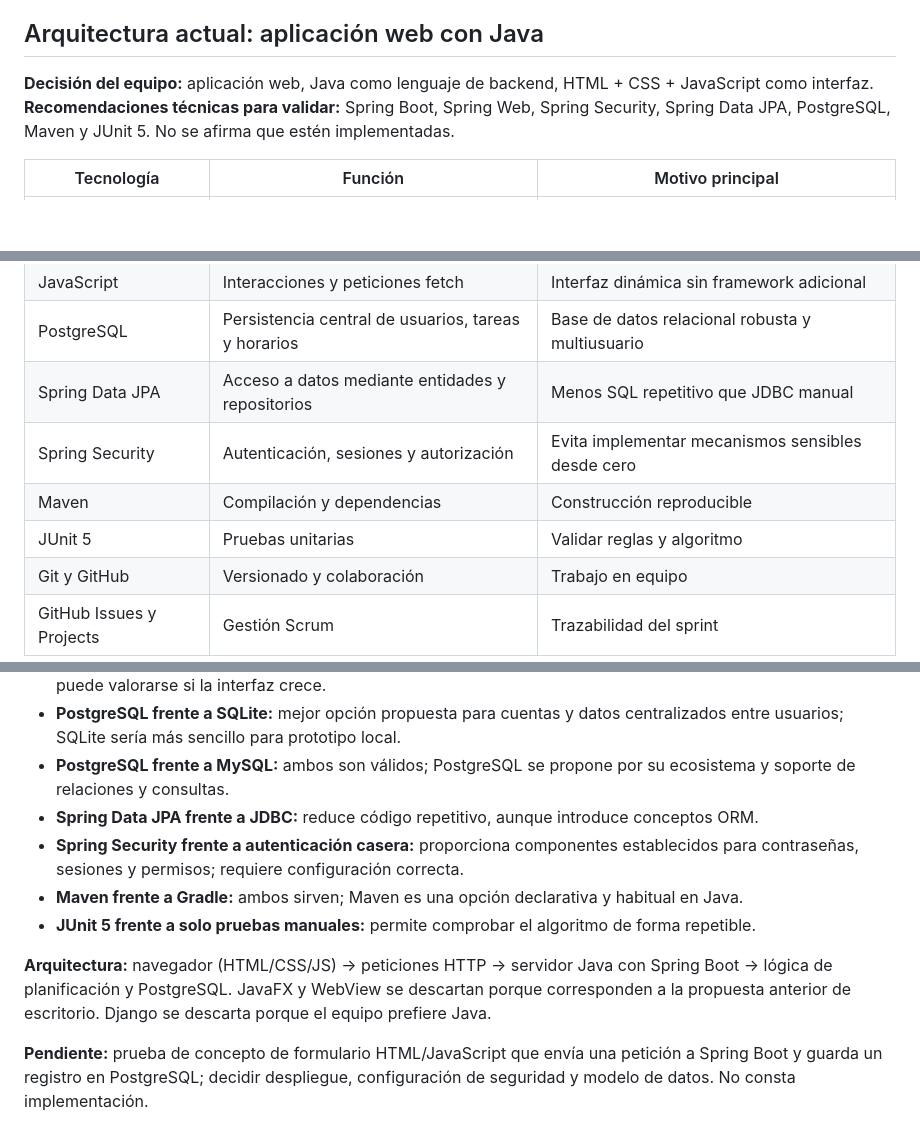
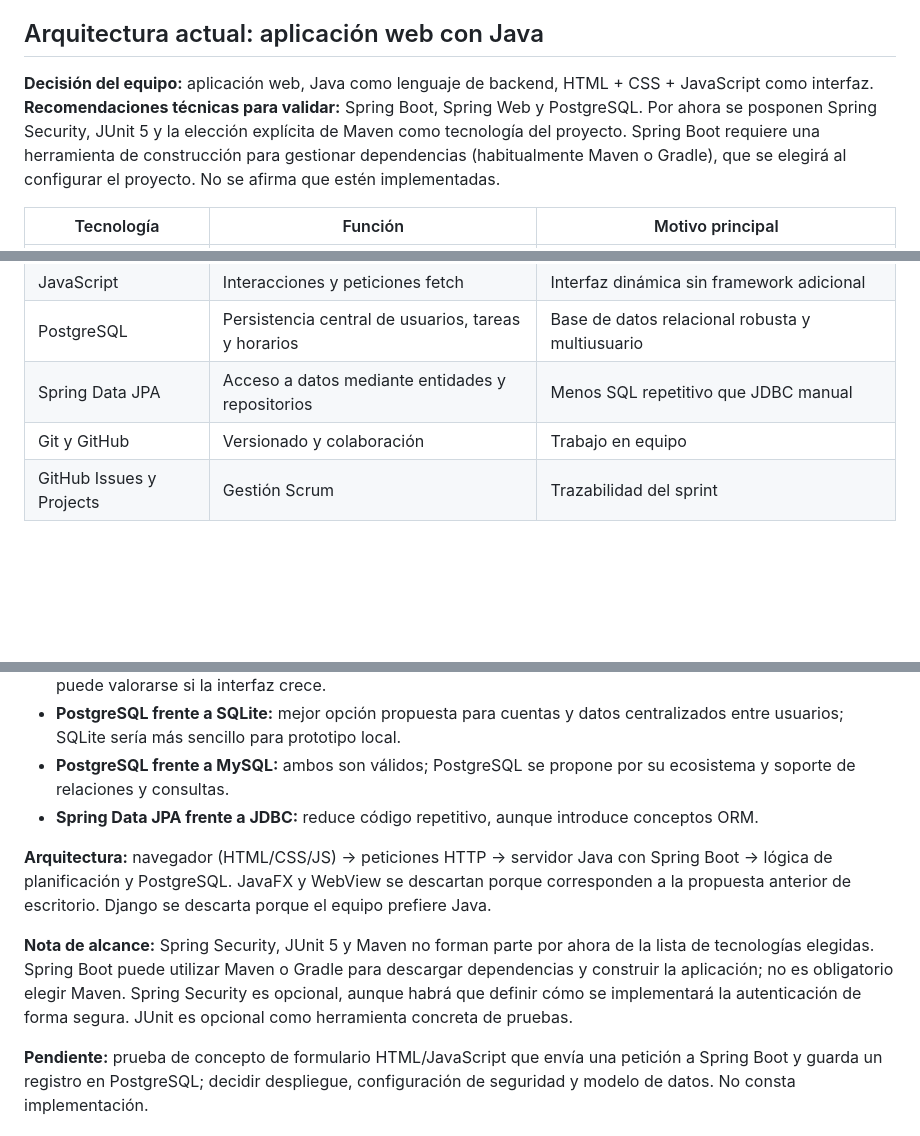
Before and after one commit to Qpalmer45/IS1-Planificador-de-Estudios, a Markdown page: docs/wiki/Sprint-1-Seleccion-de-Tecnologias-y-Diseno.md, 3 parts joined by grey strips. Rendered like a GitHub page; blank space fills up the shorter version.

Commit message:
docs: simplificar tecnologías Sprint 1 y posponer Maven Security JUnit

```diff
--- a/docs/wiki/Sprint-1-Seleccion-de-Tecnologias-y-Diseno.md
+++ b/docs/wiki/Sprint-1-Seleccion-de-Tecnologias-y-Diseno.md
@@ -19,7 +19,7 @@ Seleccionar la pila tecnológica de la aplicación y diseñar las funcionalidade
 Revisar posibles solapamientos con HU27 — Lista de tareas (Issue #28) y aclarar si es la misma funcionalidad.
 
 ## Arquitectura actual: aplicación web con Java
-**Decisión del equipo:** aplicación web, Java como lenguaje de backend, HTML + CSS + JavaScript como interfaz. **Recomendaciones técnicas para validar:** Spring Boot, Spring Web, Spring Security, Spring Data JPA, PostgreSQL, Maven y JUnit 5. No se afirma que estén implementadas.
+**Decisión del equipo:** aplicación web, Java como lenguaje de backend, HTML + CSS + JavaScript como interfaz. **Recomendaciones técnicas para validar:** Spring Boot, Spring Web y PostgreSQL. Por ahora se posponen Spring Security, JUnit 5 y la elección explícita de Maven como tecnología del proyecto. Spring Boot requiere una herramienta de construcción para gestionar dependencias (habitualmente Maven o Gradle), que se elegirá al configurar el proyecto. No se afirma que estén implementadas.
 
 | Tecnología | Función | Motivo principal |
 |---|---|---|
@@ -31,9 +31,6 @@ Revisar posibles solapamientos con HU27 — Lista de tareas (Issue #28) y aclara
 | JavaScript | Interacciones y peticiones fetch | Interfaz dinámica sin framework adicional |
 | PostgreSQL | Persistencia central de usuarios, tareas y horarios | Base de datos relacional robusta y multiusuario |
 | Spring Data JPA | Acceso a datos mediante entidades y repositorios | Menos SQL repetitivo que JDBC manual |
-| Spring Security | Autenticación, sesiones y autorización | Evita implementar mecanismos sensibles desde cero |
-| Maven | Compilación y dependencias | Construcción reproducible |
-| JUnit 5 | Pruebas unitarias | Validar reglas y algoritmo |
 | Git y GitHub | Versionado y colaboración | Trabajo en equipo |
 | GitHub Issues y Projects | Gestión Scrum | Trazabilidad del sprint |
 
@@ -45,11 +42,10 @@ Revisar posibles solapamientos con HU27 — Lista de tareas (Issue #28) y aclara
 - **PostgreSQL frente a SQLite:** mejor opción propuesta para cuentas y datos centralizados entre usuarios; SQLite sería más sencillo para prototipo local.
 - **PostgreSQL frente a MySQL:** ambos son válidos; PostgreSQL se propone por su ecosistema y soporte de relaciones y consultas.
 - **Spring Data JPA frente a JDBC:** reduce código repetitivo, aunque introduce conceptos ORM.
-- **Spring Security frente a autenticación casera:** proporciona componentes establecidos para contraseñas, sesiones y permisos; requiere configuración correcta.
-- **Maven frente a Gradle:** ambos sirven; Maven es una opción declarativa y habitual en Java.
-- **JUnit 5 frente a solo pruebas manuales:** permite comprobar el algoritmo de forma repetible.
 
 **Arquitectura:** navegador (HTML/CSS/JS) → peticiones HTTP → servidor Java con Spring Boot → lógica de planificación y PostgreSQL. JavaFX y WebView se descartan porque corresponden a la propuesta anterior de escritorio. Django se descarta porque el equipo prefiere Java.
+
+**Nota de alcance:** Spring Security, JUnit 5 y Maven no forman parte por ahora de la lista de tecnologías elegidas. Spring Boot puede utilizar Maven o Gradle para descargar dependencias y construir la aplicación; no es obligatorio elegir Maven. Spring Security es opcional, aunque habrá que definir cómo se implementará la autenticación de forma segura. JUnit es opcional como herramienta concreta de pruebas.
 
 **Pendiente:** prueba de concepto de formulario HTML/JavaScript que envía una petición a Spring Boot y guarda un registro en PostgreSQL; decidir despliegue, configuración de seguridad y modelo de datos. No consta implementación.
 
```
